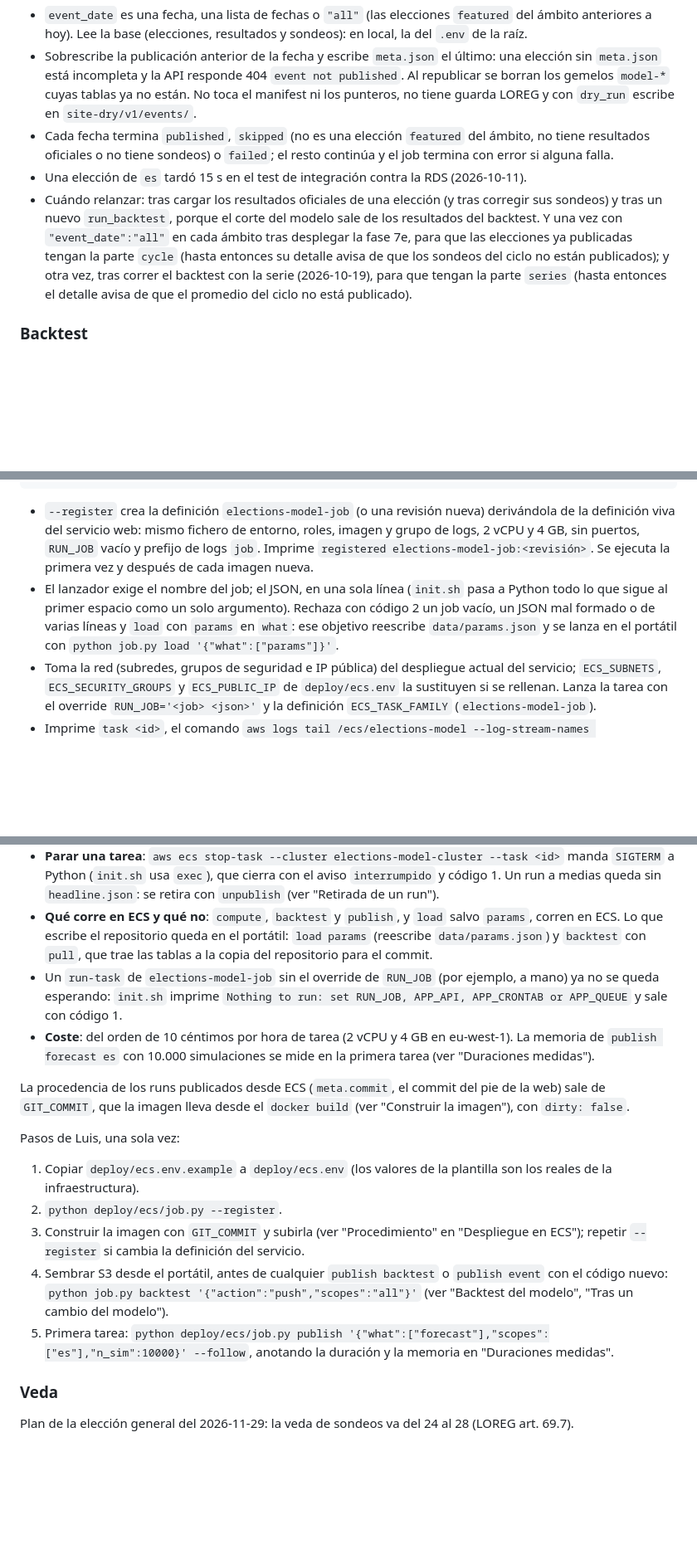
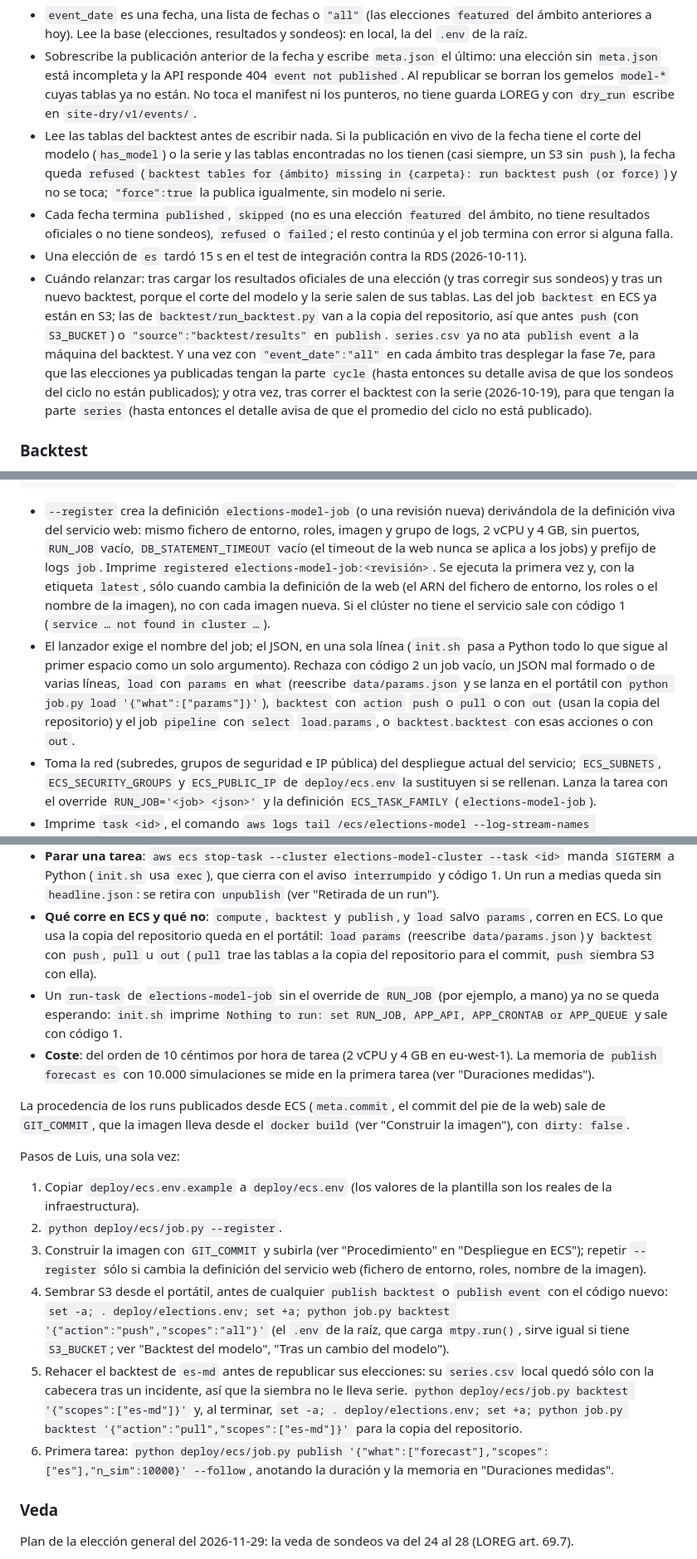
Before and after one commit to luissancho/elections-model, a Markdown page: deploy/README.md, 3 parts joined by grey strips. Shown at 83% size. GitHub-like rendering; blank space fills up the shorter version.

```diff
--- a/deploy/README.md
+++ b/deploy/README.md
@@ -1142,15 +1156,21 @@ error del sector en `meta.summary`:
   incompleta y la API responde 404 `event not published`. Al republicar se borran los gemelos `model-*` cuyas tablas
   ya no están. No toca el manifest ni los punteros, no tiene guarda LOREG y con `dry_run` escribe en
   `site-dry/v1/events/`.
+- Lee las tablas del backtest antes de escribir nada. Si la publicación en vivo de la fecha tiene el corte del
+  modelo (`has_model`) o la serie y las tablas encontradas no los tienen (casi siempre, un S3 sin `push`), la fecha
+  queda `refused` (`backtest tables for {ámbito} missing in {carpeta}: run backtest push (or force)`) y no se toca;
+  `"force":true` la publica igualmente, sin modelo ni serie.
 - Cada fecha termina `published`, `skipped` (no es una elección `featured` del ámbito, no tiene resultados oficiales
-  o no tiene sondeos) o `failed`; el resto continúa y el job termina con error si alguna falla.
+  o no tiene sondeos), `refused` o `failed`; el resto continúa y el job termina con error si alguna falla.
 - Una elección de `es` tardó 15 s en el test de integración contra la RDS (2026-10-11).
 - Cuándo relanzar: tras cargar los resultados oficiales de una elección (y tras corregir sus sondeos) y tras un
-  nuevo `run_backtest`, porque el corte del modelo sale de los resultados del backtest. Y una vez con
-  `"event_date":"all"` en cada ámbito tras desplegar la fase 7e, para que las elecciones ya publicadas tengan la
-  parte `cycle` (hasta entonces su detalle avisa de que los sondeos del ciclo no están publicados); y otra vez, tras
-  correr el backtest con la serie (2026-10-19), para que tengan la parte `series` (hasta entonces el detalle avisa de
-  que el promedio del ciclo no está publicado).
+  nuevo backtest, porque el corte del modelo y la serie salen de sus tablas. Las del job `backtest` en ECS ya están
+  en S3; las de `backtest/run_backtest.py` van a la copia del repositorio, así que antes `push` (con `S3_BUCKET`) o
+  `"source":"backtest/results"` en `publish`. `series.csv` ya no ata `publish event` a la máquina del backtest. Y
+  una vez con `"event_date":"all"` en cada ámbito tras desplegar la fase 7e, para que las elecciones ya publicadas
+  tengan la parte `cycle` (hasta entonces su detalle avisa de que los sondeos del ciclo no están publicados); y otra
+  vez, tras correr el backtest con la serie (2026-10-19), para que tengan la parte `series` (hasta entonces el
+  detalle avisa de que el promedio del ciclo no está publicado).
 
 ### Backtest
 
@@ -1278,12 +1298,15 @@ python deploy/ecs/job.py backtest '{"scopes":"all"}'
 
 - `--register` crea la definición `elections-model-job` (o una revisión nueva) derivándola de la definición viva del
   servicio web: mismo fichero de entorno, roles, imagen y grupo de logs, 2 vCPU y 4 GB, sin puertos, `RUN_JOB`
-  vacío y prefijo de logs `job`. Imprime `registered elections-model-job:<revisión>`. Se ejecuta la primera vez y
-  después de cada imagen nueva.
+  vacío, `DB_STATEMENT_TIMEOUT` vacío (el timeout de la web nunca se aplica a los jobs) y prefijo de logs `job`.
+  Imprime `registered elections-model-job:<revisión>`. Se ejecuta la primera vez y, con la etiqueta `latest`, sólo
+  cuando cambia la definición de la web (el ARN del fichero de entorno, los roles o el nombre de la imagen), no con
+  cada imagen nueva. Si el clúster no tiene el servicio sale con código 1 (`service … not found in cluster …`).
 - El lanzador exige el nombre del job; el JSON, en una sola línea (`init.sh` pasa a Python todo lo que sigue al
-  primer espacio como un solo argumento). Rechaza con código 2 un job vacío, un JSON mal formado o de varias líneas y
-  `load` con `params` en `what`: ese objetivo reescribe `data/params.json` y se lanza en el portátil con `python
-  job.py load '{"what":["params"]}'`.
+  primer espacio como un solo argumento). Rechaza con código 2 un job vacío, un JSON mal formado o de varias líneas,
+  `load` con `params` en `what` (reescribe `data/params.json` y se lanza en el portátil con `python job.py load
+  '{"what":["params"]}'`), `backtest` con `action` `push` o `pull` o con `out` (usan la copia del repositorio) y el
+  job `pipeline` con `select` `load.params`, o `backtest.backtest` con esas acciones o con `out`.
 - Toma la red (subredes, grupos de seguridad e IP pública) del despliegue actual del servicio; `ECS_SUBNETS`,
   `ECS_SECURITY_GROUPS` y `ECS_PUBLIC_IP` de `deploy/ecs.env` la sustituyen si se rellenan. Lanza la tarea con el
   override `RUN_JOB='<job> <json>'` y la definición `ECS_TASK_FAMILY` (`elections-model-job`).
@@ -1311,8 +1334,9 @@ python deploy/ecs/job.py backtest '{"scopes":"all"}'
   (`init.sh` usa `exec`), que cierra con el aviso `interrumpido` y código 1. Un run a medias queda sin `headline.json`: se retira
   con `unpublish` (ver "Retirada de un run").
 - **Qué corre en ECS y qué no**: `compute`, `backtest` y `publish`, y `load` salvo `params`, corren en ECS. Lo que
-  escribe el repositorio queda en el portátil: `load params` (reescribe `data/params.json`) y `backtest` con `pull`,
-  que trae las tablas a la copia del repositorio para el commit.
+  usa la copia del repositorio queda en el portátil: `load params` (reescribe `data/params.json`) y `backtest` con
+  `push`, `pull` u `out` (`pull` trae las tablas a la copia del repositorio para el commit, `push` siembra S3 con
+  ella).
 - Un `run-task` de `elections-model-job` sin el override de `RUN_JOB` (por ejemplo, a mano) ya no se queda esperando:
   `init.sh` imprime `Nothing to run: set RUN_JOB, APP_API, APP_CRONTAB or APP_QUEUE` y sale con código 1.
 - **Coste**: del orden de 10 céntimos por hora de tarea (2 vCPU y 4 GB en eu-west-1). La memoria de `publish forecast
@@ -1327,10 +1351,16 @@ Pasos de Luis, una sola vez:
    infraestructura).
 2. `python deploy/ecs/job.py --register`.
 3. Construir la imagen con `GIT_COMMIT` y subirla (ver "Procedimiento" en "Despliegue en ECS"); repetir
-   `--register` si cambia la definición del servicio.
+   `--register` sólo si cambia la definición del servicio web (fichero de entorno, roles, nombre de la imagen).
 4. Sembrar S3 desde el portátil, antes de cualquier `publish backtest` o `publish event` con el código nuevo:
-   `python job.py backtest '{"action":"push","scopes":"all"}'` (ver "Backtest del modelo", "Tras un cambio del modelo").
-5. Primera tarea: `python deploy/ecs/job.py publish '{"what":["forecast"],"scopes":["es"],"n_sim":10000}' --follow`,
+   `set -a; . deploy/elections.env; set +a; python job.py backtest '{"action":"push","scopes":"all"}'` (el `.env`
+   de la raíz, que carga `mtpy.run()`, sirve igual si tiene `S3_BUCKET`; ver "Backtest del modelo", "Tras un cambio
+   del modelo").
+5. Rehacer el backtest de `es-md` antes de republicar sus elecciones: su `series.csv` local quedó sólo con la
+   cabecera tras un incidente, así que la siembra no le lleva serie. `python deploy/ecs/job.py backtest
+   '{"scopes":["es-md"]}'` y, al terminar, `set -a; . deploy/elections.env; set +a; python job.py backtest
+   '{"action":"pull","scopes":["es-md"]}'` para la copia del repositorio.
+6. Primera tarea: `python deploy/ecs/job.py publish '{"what":["forecast"],"scopes":["es"],"n_sim":10000}' --follow`,
    anotando la duración y la memoria en "Duraciones medidas".
 
 ### Veda
```
Also changed, not shown: other parts of deploy/README.md (+29 -15 lines), backtest/README.md (+14 -1 lines), docs/web/contrato.md (+1 -1 lines).
